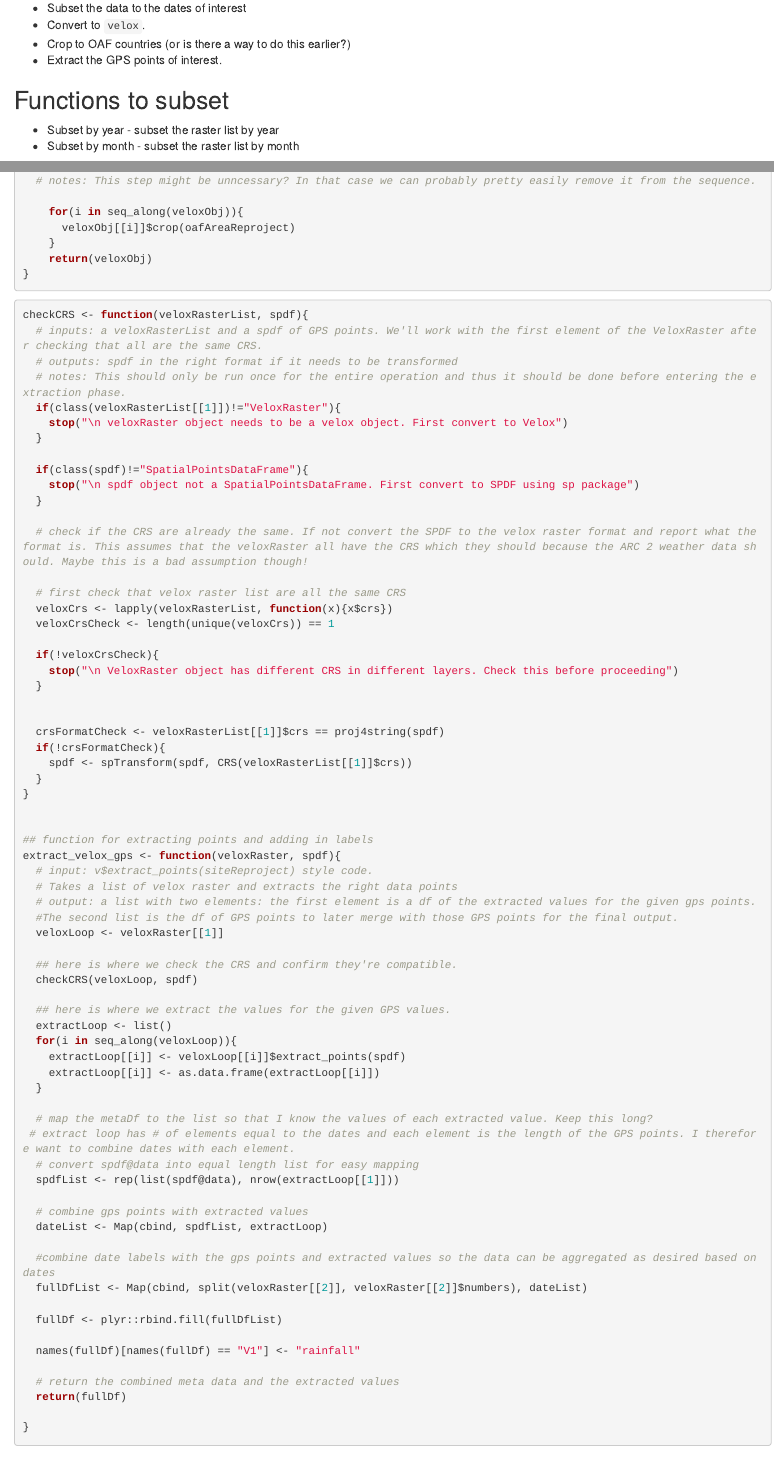
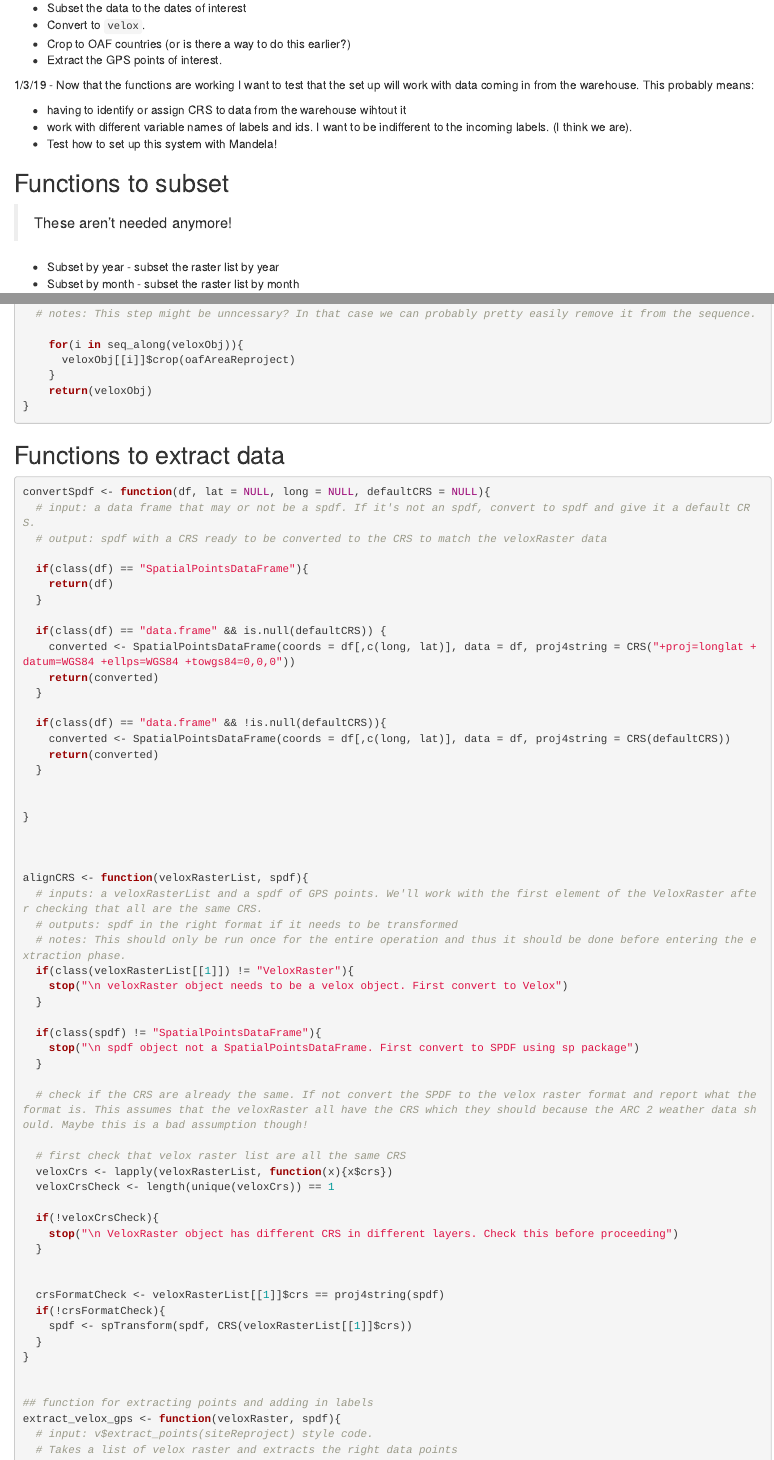
Before and after one commit to one-acre-fund/arc2weather, an R Markdown document (arc_weather.Rmd): the page in a window 1100 px wide, from 730 px down, and a second part further down, joined at a grey line. Rendered offline with R 4.5, knitr and Pandoc, with nearby package versions; some code elsewhere in the file could not run offline.

Commit message:
adds funciton to convert df to spdf from warehouse

````diff
--- a/arc_weather.Rmd
+++ b/arc_weather.Rmd
@@ -79,7 +79,16 @@ I'll end up with some nested functions that will, in order:
 * Crop to OAF countries (or is there a way to do this earlier?)
 * Extract the GPS points of interest.
 
+1/3/19 - Now that the functions are working I want to test that the set up will work with data coming in from the warehouse. This probably means:
+
+* having to identify or assign CRS to data from the warehouse wihtout it
+* work with different variable names of labels and ids. I want to be indifferent to the incoming labels. (I think we are).
+* Test how to set up this system with Mandela!
+
+
 ## Functions to subset
+
+> These aren't needed anymore!
 
 * Subset by year - subset the raster list by year
 * Subset by month - subset the raster list by month
@@ -190,16 +199,41 @@ oafTrim <- function(veloxObj){
 }
 ```
 
+## Functions to extract data
+
 ```{r}
-checkCRS <- function(veloxRasterList, spdf){
+convertSpdf <- function(df, lat = NULL, long = NULL, defaultCRS = NULL){
+  # input: a data frame that may or not be a spdf. If it's not an spdf, convert to spdf and give it a default CRS.
+  # output: spdf with a CRS ready to be converted to the CRS to match the veloxRaster data
+
+  if(class(df) == "SpatialPointsDataFrame"){
+    return(df)
+  }
+
+  if(class(df) == "data.frame" && is.null(defaultCRS)) {
+    converted <- SpatialPointsDataFrame(coords = df[,c(long, lat)], data = df, proj4string = CRS("+proj=longlat +datum=WGS84 +ellps=WGS84 +towgs84=0,0,0"))
+    return(converted)
+  }
+
+  if(class(df) == "data.frame" && !is.null(defaultCRS)){
+    converted <- SpatialPointsDataFrame(coords = df[,c(long, lat)], data = df, proj4string = CRS(defaultCRS))
+    return(converted)
+  }
+
+
+}
+
+
+
+alignCRS <- function(veloxRasterList, spdf){
   # inputs: a veloxRasterList and a spdf of GPS points. We'll work with the first element of the VeloxRaster after checking that all are the same CRS.
   # outputs: spdf in the right format if it needs to be transformed
   # notes: This should only be run once for the entire operation and thus it should be done before entering the extraction phase.
-  if(class(veloxRasterList[[1]])!="VeloxRaster"){
+  if(class(veloxRasterList[[1]]) != "VeloxRaster"){
     stop("\n veloxRaster object needs to be a velox object. First convert to Velox")
   }
 
-  if(class(spdf)!="SpatialPointsDataFrame"){
+  if(class(spdf) != "SpatialPointsDataFrame"){
     stop("\n spdf object not a SpatialPointsDataFrame. First convert to SPDF using sp package")
   }
 
````
Also changed, not shown: arc_weather.Rmd (10 more changed lines).
